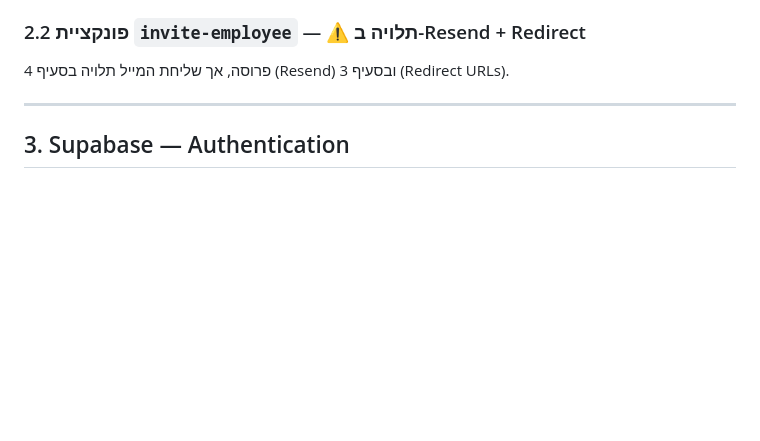
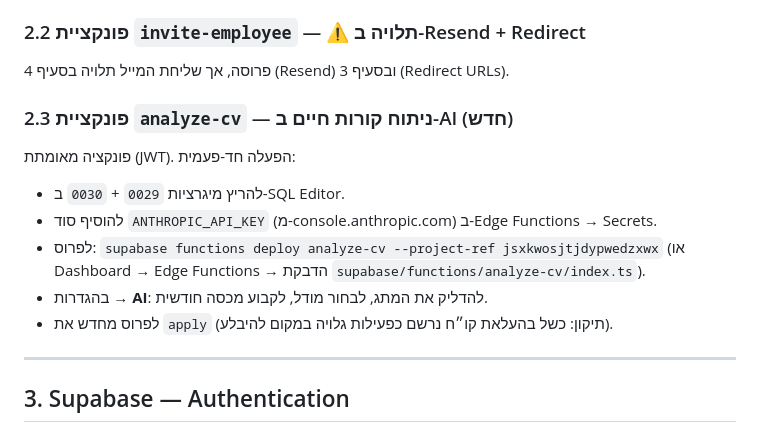
Before and after one commit to crpisrael-blip/hr, a Markdown page: docs/CONFIG_CHECKLIST.md, the part around the change. GitHub-like rendering; blank space fills up the shorter version.

```diff
--- a/docs/CONFIG_CHECKLIST.md
+++ b/docs/CONFIG_CHECKLIST.md
@@ -55,6 +55,15 @@
 
 ### 2.2 פונקציית `invite-employee` — ⚠️ תלויה ב-Resend + Redirect
 פרוסה, אך שליחת המייל תלויה בסעיף 4 (Resend) ובסעיף 3 (Redirect URLs).
+
+### 2.3 פונקציית `analyze-cv` — ניתוח קורות חיים ב-AI (חדש)
+פונקציה מאומתת (JWT). הפעלה חד-פעמית:
+- להריץ מיגרציות `0029` + `0030` ב-SQL Editor.
+- להוסיף סוד `ANTHROPIC_API_KEY` (מ-console.anthropic.com) ב-Edge Functions → Secrets.
+- לפרוס: `supabase functions deploy analyze-cv --project-ref jsxkwosjtjdypwedzxwx`
+  (או Dashboard → Edge Functions → הדבקת `supabase/functions/analyze-cv/index.ts`).
+- בהגדרות → **AI**: להדליק את המתג, לבחור מודל, לקבוע מכסה חודשית.
+- לפרוס מחדש את `apply` (תיקון: כשל בהעלאת קו״ח נרשם כפעילות גלויה במקום להיבלע).
 
 ---
 
```
Also changed, not shown: docs/DEPLOY.md (+27 -2 lines).
